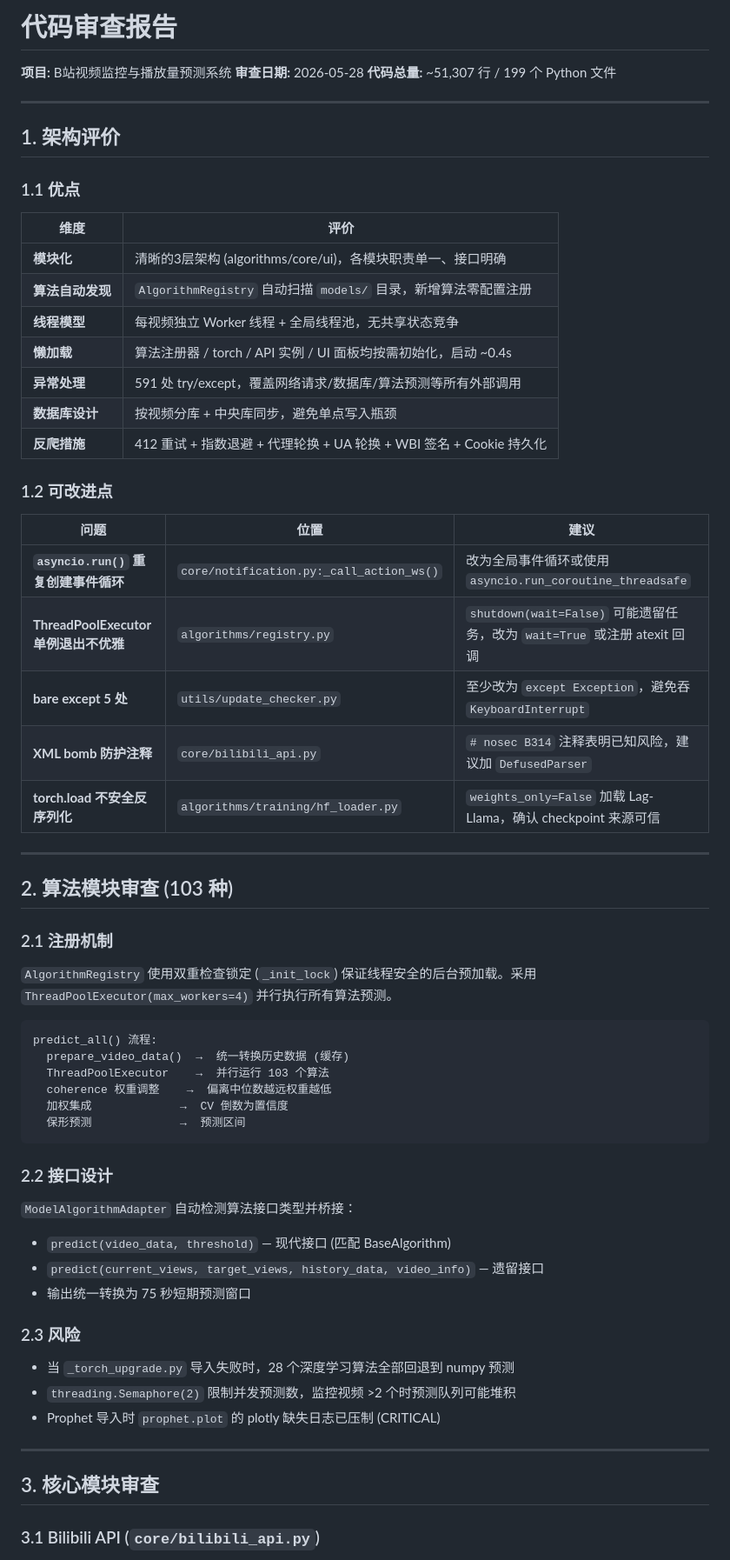
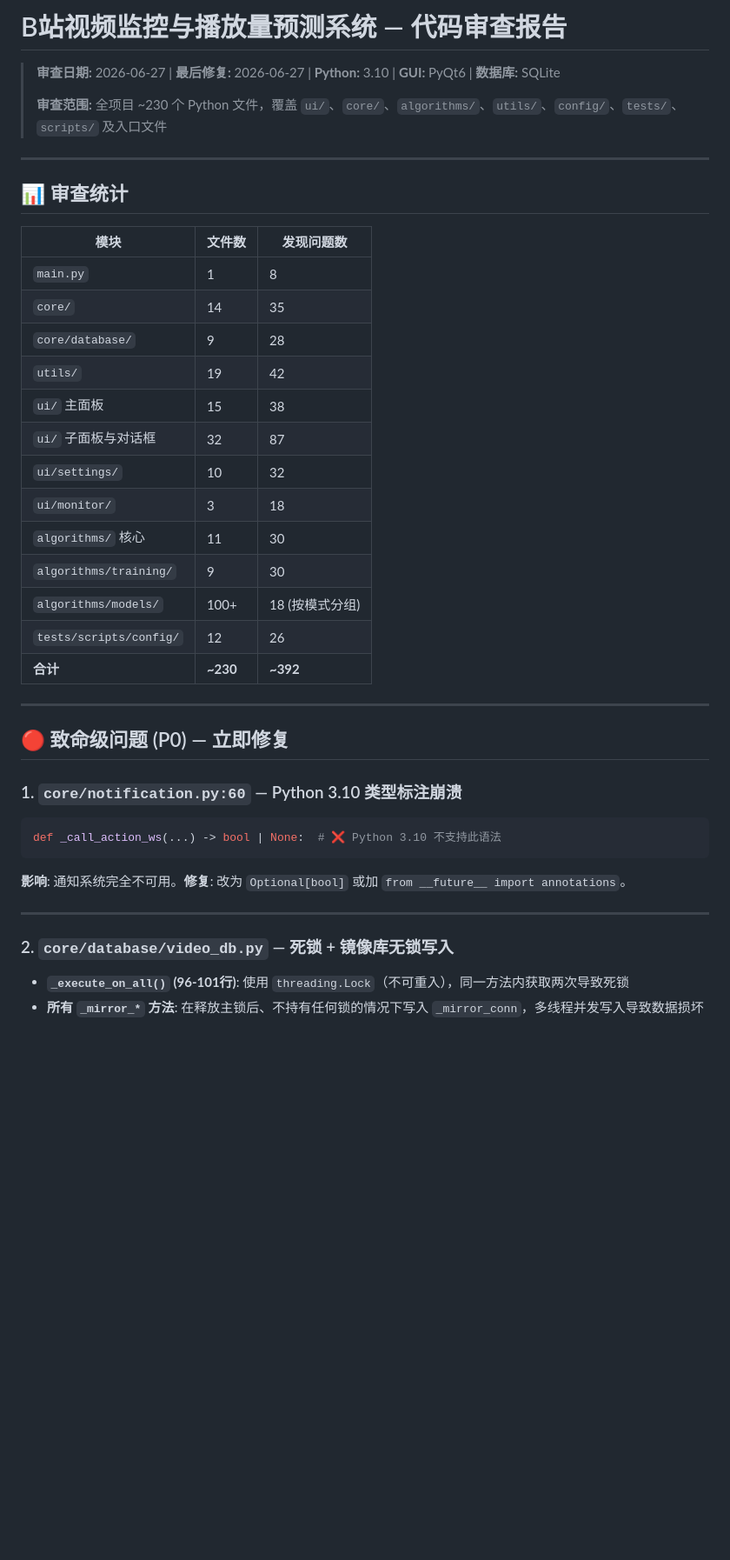
Before and after one commit to jinyiwei2012/bilivideo_monitor, a Markdown page: CODE_REVIEW.md, the part around one of its changes. Shown at 87% size. Rendered like a GitHub page; blank space fills up the shorter version.

````diff
--- a/CODE_REVIEW.md
+++ b/CODE_REVIEW.md
@@ -1,68 +1,45 @@
-# 代码审查报告
+# B站视频监控与播放量预测系统 — 代码审查报告
 
-**项目:** B站视频监控与播放量预测系统
-**审查日期:** 2026-05-28
-**代码总量:** ~51,307 行 / 199 个 Python 文件
+> **审查日期:** 2026-06-27 | **最后修复:** 2026-06-27 | **Python:** 3.10 | **GUI:** PyQt6 | **数据库:** SQLite
+>
+> **审查范围:** 全项目 ~230 个 Python 文件，覆盖 `ui/`、`core/`、`algorithms/`、`utils/`、`config/`、`tests/`、`scripts/` 及入口文件
 
 ---
 
-## 1. 架构评价
+## 📊 审查统计
 
-### 1.1 优点
-
-| 维度 | 评价 |
-|------|------|
-| **模块化** | 清晰的3层架构 (algorithms/core/ui)，各模块职责单一、接口明确 |
-| **算法自动发现** | `AlgorithmRegistry` 自动扫描 `models/` 目录，新增算法零配置注册 |
-| **线程模型** | 每视频独立 Worker 线程 + 全局线程池，无共享状态竞争 |
-| **懒加载** | 算法注册器 / torch / API 实例 / UI 面板均按需初始化，启动 ~0.4s |
-| **异常处理** | 591 处 try/except，覆盖网络请求/数据库/算法预测等所有外部调用 |
-| **数据库设计** | 按视频分库 + 中央库同步，避免单点写入瓶颈 |
-| **反爬措施** | 412 重试 + 指数退避 + 代理轮换 + UA 轮换 + WBI 签名 + Cookie 持久化 |
-
-### 1.2 可改进点
-
-| 问题 | 位置 | 建议 |
-|------|------|------|
-| **`asyncio.run()` 重复创建事件循环** | `core/notification.py:_call_action_ws()` | 改为全局事件循环或使用 `asyncio.run_coroutine_threadsafe` |
-| **ThreadPoolExecutor 单例退出不优雅** | `algorithms/registry.py` | `shutdown(wait=False)` 可能遗留任务，改为 `wait=True` 或注册 atexit 回调 |
-| **bare except 5 处** | `utils/update_checker.py` | 至少改为 `except Exception`，避免吞 `KeyboardInterrupt` |
-| **XML bomb 防护注释** | `core/bilibili_api.py` | `# nosec B314` 注释表明已知风险，建议加 `DefusedParser` |
-| **torch.load 不安全反序列化** | `algorithms/training/hf_loader.py` | `weights_only=False` 加载 Lag-Llama，确认 checkpoint 来源可信 |
+| 模块 | 文件数 | 发现问题数 |
+|------|--------|-----------|
+| `main.py` | 1 | 8 |
+| `core/` | 14 | 35 |
+| `core/database/` | 9 | 28 |
+| `utils/` | 19 | 42 |
+| `ui/` 主面板 | 15 | 38 |
+| `ui/` 子面板与对话框 | 32 | 87 |
+| `ui/settings/` | 10 | 32 |
+| `ui/monitor/` | 3 | 18 |
+| `algorithms/` 核心 | 11 | 30 |
+| `algorithms/training/` | 9 | 30 |
+| `algorithms/models/` | 100+ | 18 (按模式分组) |
+| `tests/scripts/config/` | 12 | 26 |
+| **合计** | **~230** | **~392** |
 
 ---
 
-## 2. 算法模块审查 (103 种)
+## 🔴 致命级问题 (P0) — 立即修复
 
-### 2.1 注册机制
+### 1. `core/notification.py:60` — Python 3.10 类型标注崩溃
 
-`AlgorithmRegistry` 使用双重检查锁定 (`_init_lock`) 保证线程安全的后台预加载。采用 `ThreadPoolExecutor(max_workers=4)` 并行执行所有算法预测。
-
-```
-predict_all() 流程:
-  prepare_video_data()  →  统一转换历史数据 (缓存)
-  ThreadPoolExecutor    →  并行运行 103 个算法
-  coherence 权重调整    →  偏离中位数越远权重越低
-  加权集成             →  CV 倒数为置信度
-  保形预测             →  预测区间
+```python
+def _call_action_ws(...) -> bool | None:  # ❌ Python 3.10 不支持此语法
 ```
 
-### 2.2 接口设计
-
-`ModelAlgorithmAdapter` 自动检测算法接口类型并桥接：
-- `predict(video_data, threshold)` — 现代接口 (匹配 BaseAlgorithm)
-- `predict(current_views, target_views, history_data, video_info)` — 遗留接口
-- 输出统一转换为 75 秒短期预测窗口
-
-### 2.3 风险
-
-- 当 `_torch_upgrade.py` 导入失败时，28 个深度学习算法全部回退到 numpy 预测
-- `threading.Semaphore(2)` 限制并发预测数，监控视频 >2 个时预测队列可能堆积
-- Prophet 导入时 `prophet.plot` 的 plotly 缺失日志已压制 (CRITICAL)
+**影响**: 通知系统完全不可用。**修复**: 改为 `Optional[bool]` 或加 `from __future__ import annotations`。
 
 ---
 
-## 3. 核心模块审查
+### 2. `core/database/video_db.py` — 死锁 + 镜像库无锁写入
 
-### 3.1 Bilibili API (`core/bilibili_api.py`)
+- **`_execute_on_all()` (96-101行)**: 使用 `threading.Lock`（不可重入），同一方法内获取两次导致死锁
+- **所有 `_mirror_*` 方法**: 在释放主锁后、不持有任何锁的情况下写入 `_mirror_conn`，多线程并发写入导致数据损坏
 
````
Also changed, not shown: other parts of CODE_REVIEW.md (+228 -184 lines).
